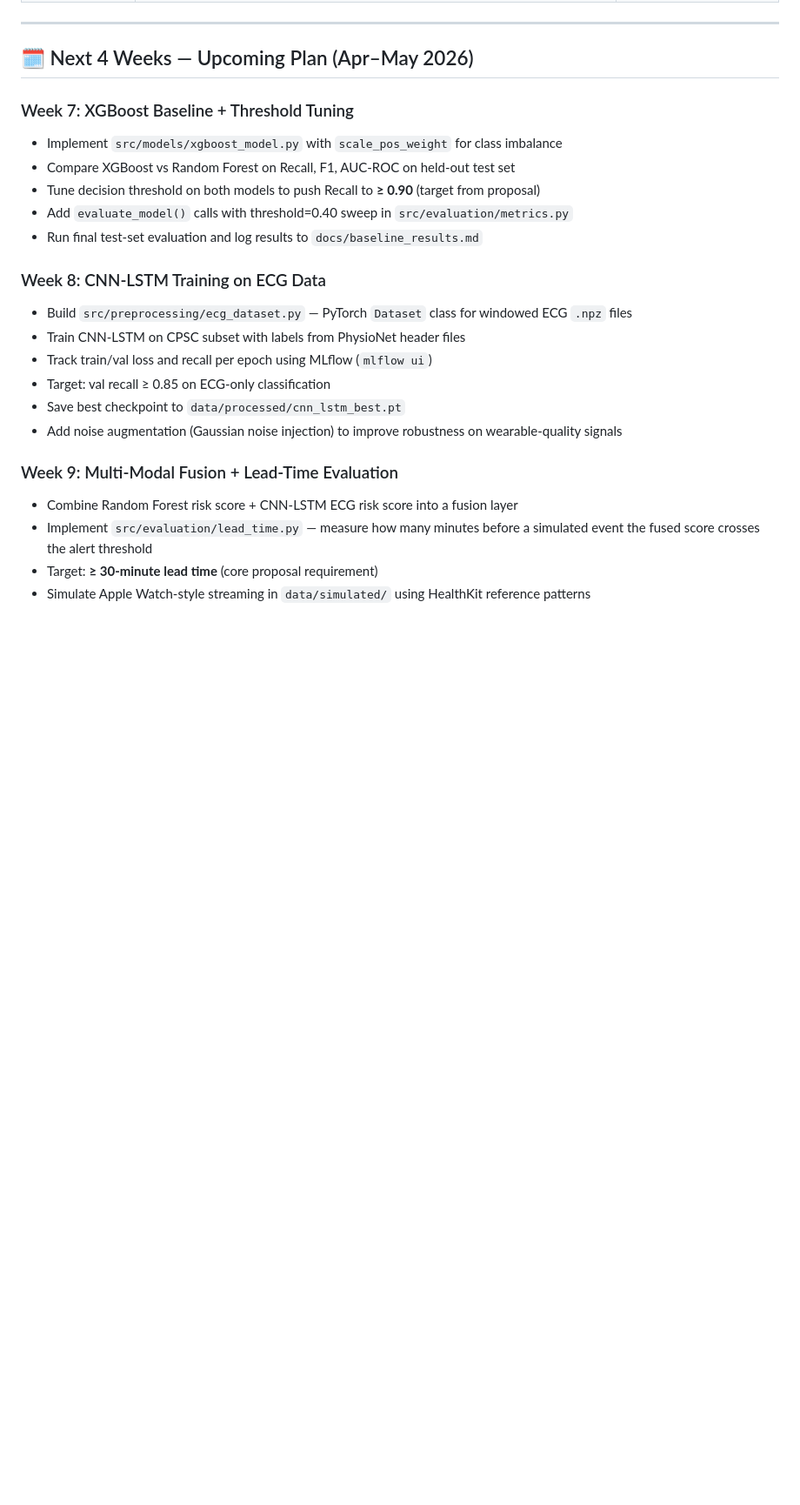
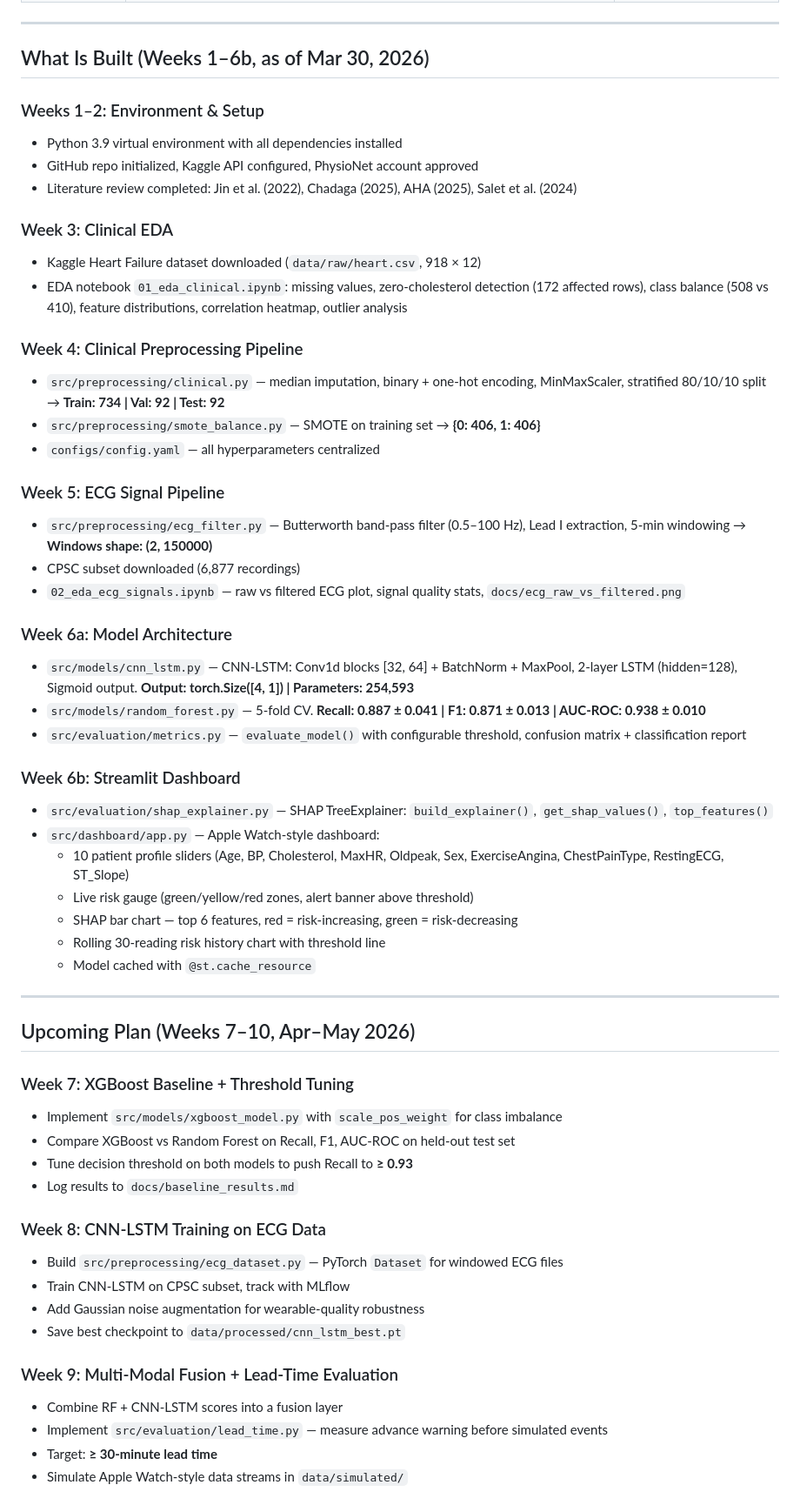
Before and after one commit to UShah1996/cardiowatch, a Markdown page: README.md, the part around one of its changes. Shown at 87% size. Rendered like a GitHub page; blank space fills up the shorter version.

```diff
--- a/README.md
+++ b/README.md
@@ -155,26 +153,60 @@ streamlit run src/dashboard/app.py
 
 ---
 
-## 🗓️ Next 4 Weeks — Upcoming Plan (Apr–May 2026)
+## What Is Built (Weeks 1–6b, as of Mar 30, 2026)
+
+### Weeks 1–2: Environment & Setup
+- Python 3.9 virtual environment with all dependencies installed
+- GitHub repo initialized, Kaggle API configured, PhysioNet account approved
+- Literature review completed: Jin et al. (2022), Chadaga (2025), AHA (2025), Salet et al. (2024)
+
+### Week 3: Clinical EDA
+- Kaggle Heart Failure dataset downloaded (`data/raw/heart.csv`, 918 × 12)
+- EDA notebook `01_eda_clinical.ipynb`: missing values, zero-cholesterol detection (172 affected rows), class balance (508 vs 410), feature distributions, correlation heatmap, outlier analysis
+
+### Week 4: Clinical Preprocessing Pipeline
+- `src/preprocessing/clinical.py` — median imputation, binary + one-hot encoding, MinMaxScaler, stratified 80/10/10 split → **Train: 734 | Val: 92 | Test: 92**
+- `src/preprocessing/smote_balance.py` — SMOTE on training set → **{0: 406, 1: 406}**
+- `configs/config.yaml` — all hyperparameters centralized
+
+### Week 5: ECG Signal Pipeline
+- `src/preprocessing/ecg_filter.py` — Butterworth band-pass filter (0.5–100 Hz), Lead I extraction, 5-min windowing → **Windows shape: (2, 150000)**
+- CPSC subset downloaded (6,877 recordings)
+- `02_eda_ecg_signals.ipynb` — raw vs filtered ECG plot, signal quality stats, `docs/ecg_raw_vs_filtered.png`
+
+### Week 6a: Model Architecture
+- `src/models/cnn_lstm.py` — CNN-LSTM: Conv1d blocks [32, 64] + BatchNorm + MaxPool, 2-layer LSTM (hidden=128), Sigmoid output. **Output: torch.Size([4, 1]) | Parameters: 254,593**
+- `src/models/random_forest.py` — 5-fold CV. **Recall: 0.887 ± 0.041 | F1: 0.871 ± 0.013 | AUC-ROC: 0.938 ± 0.010**
+- `src/evaluation/metrics.py` — `evaluate_model()` with configurable threshold, confusion matrix + classification report
+
+### Week 6b: Streamlit Dashboard
+- `src/evaluation/shap_explainer.py` — SHAP TreeExplainer: `build_explainer()`, `get_shap_values()`, `top_features()`
+- `src/dashboard/app.py` — Apple Watch-style dashboard:
+  - 10 patient profile sliders (Age, BP, Cholesterol, MaxHR, Oldpeak, Sex, ExerciseAngina, ChestPainType, RestingECG, ST_Slope)
+  - Live risk gauge (green/yellow/red zones, alert banner above threshold)
+  - SHAP bar chart — top 6 features, red = risk-increasing, green = risk-decreasing
+  - Rolling 30-reading risk history chart with threshold line
+  - Model cached with `@st.cache_resource`
+
+---
+
+## Upcoming Plan (Weeks 7–10, Apr–May 2026)
 
 ### Week 7: XGBoost Baseline + Threshold Tuning
 - Implement `src/models/xgboost_model.py` with `scale_pos_weight` for class imbalance
 - Compare XGBoost vs Random Forest on Recall, F1, AUC-ROC on held-out test set
-- Tune decision threshold on both models to push Recall to **≥ 0.90** (target from proposal)
-- Add `evaluate_model()` calls with threshold=0.40 sweep in `src/evaluation/metrics.py`
-- Run final test-set evaluation and log results to `docs/baseline_results.md`
+- Tune decision threshold on both models to push Recall to **≥ 0.93**
+- Log results to `docs/baseline_results.md`
 
 ### Week 8: CNN-LSTM Training on ECG Data
-- Build `src/preprocessing/ecg_dataset.py` — PyTorch `Dataset` class for windowed ECG `.npz` files
-- Train CNN-LSTM on CPSC subset with labels from PhysioNet header files
-- Track train/val loss and recall per epoch using MLflow (`mlflow ui`)
-- Target: val recall ≥ 0.85 on ECG-only classification
+- Build `src/preprocessing/ecg_dataset.py` — PyTorch `Dataset` for windowed ECG files
+- Train CNN-LSTM on CPSC subset, track with MLflow
+- Add Gaussian noise augmentation for wearable-quality robustness
 - Save best checkpoint to `data/processed/cnn_lstm_best.pt`
-- Add noise augmentation (Gaussian noise injection) to improve robustness on wearable-quality signals
 
 ### Week 9: Multi-Modal Fusion + Lead-Time Evaluation
-- Combine Random Forest risk score + CNN-LSTM ECG risk score into a fusion layer
-- Implement `src/evaluation/lead_time.py` — measure how many minutes before a simulated event the fused score crosses the alert threshold
-- Target: **≥ 30-minute lead time** (core proposal requirement)
-- Simulate Apple Watch-style streaming in `data/simulated/` using HealthKit reference patterns
+- Combine RF + CNN-LSTM scores into a fusion layer
+- Implement `src/evaluation/lead_time.py` — measure advance warning before simulated events
+- Target: **≥ 30-minute lead time**
+- Simulate Apple Watch-style data streams in `data/simulated/`
 
```
Also changed, not shown: other parts of README.md (+67 -70 lines).
